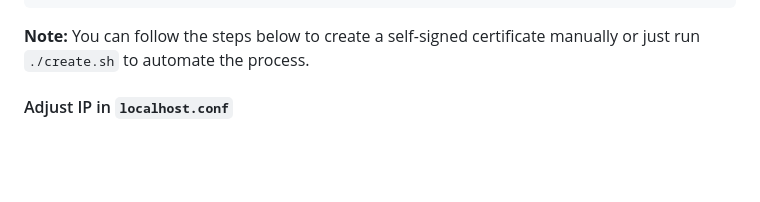
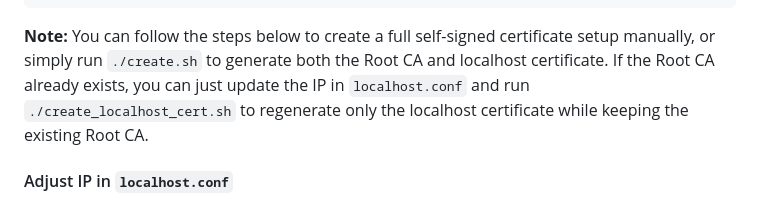
Before and after one commit to Steffen70/dotnet_wasm_prototype, a Markdown page: cert/README.md, the part around the change. GitHub-like rendering; blank space fills up the shorter version.

Commit message:
Updated README to clarify that the localhost certificate can be regenerated separately by modifying localhost.conf and running create_localhost_cert.sh.

````diff
--- a/cert/README.md
+++ b/cert/README.md
@@ -14,7 +14,7 @@ cert/
 ├── swisspension_dev_root_ca.mobileconfig # Mobileconfig file to install the root_ca.crt on iOS devices
 ```
 
-**Note:** You can follow the steps below to create a self-signed certificate manually or just run `./create.sh` to automate the process.
+**Note:** You can follow the steps below to create a full self-signed certificate setup manually, or simply run `./create.sh` to generate both the Root CA and localhost certificate. If the Root CA already exists, you can just update the IP in `localhost.conf` and run `./create_localhost_cert.sh` to regenerate only the localhost certificate while keeping the existing Root CA.
 
 #### Adjust IP in `localhost.conf`
 
````
